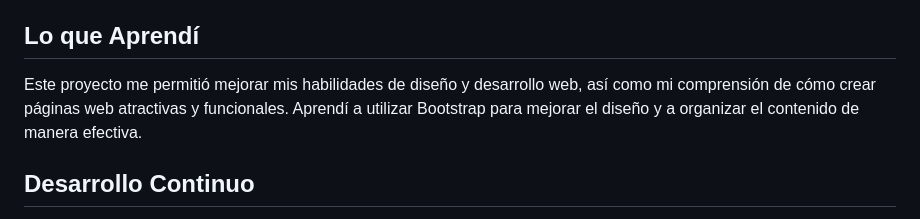
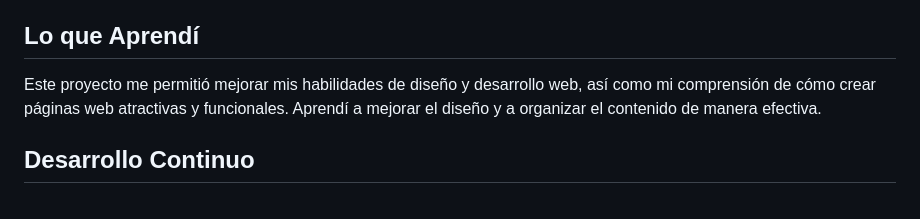
Before and after one commit to CristianAguilar-dev/Pagina-menu-Receta, a Markdown page: README.md, the part around the change printed below. Drawn GitHub-style.

```diff
--- a/README.md
+++ b/README.md
@@ -48,7 +48,7 @@ Uno de los mayores desafíos fue crear un diseño atractivo que también fuera f
 
 ## Lo que Aprendí
 
-Este proyecto me permitió mejorar mis habilidades de diseño y desarrollo web, así como mi comprensión de cómo crear páginas web atractivas y funcionales. Aprendí a utilizar Bootstrap para mejorar el diseño y a organizar el contenido de manera efectiva.
+Este proyecto me permitió mejorar mis habilidades de diseño y desarrollo web, así como mi comprensión de cómo crear páginas web atractivas y funcionales. Aprendí a mejorar el diseño y a organizar el contenido de manera efectiva.
 
 ## Desarrollo Continuo
 
```
Also changed, not shown: other parts of README.md (+1 -1 lines).
